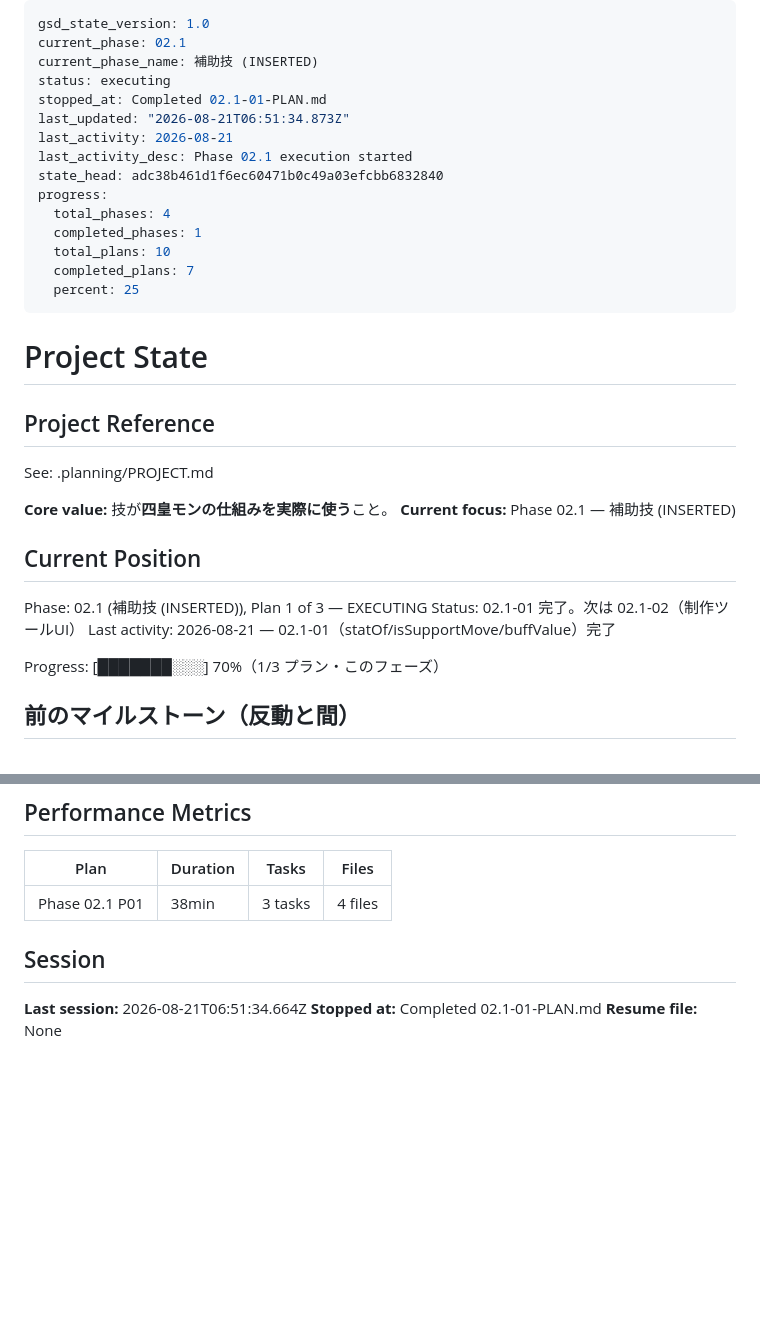
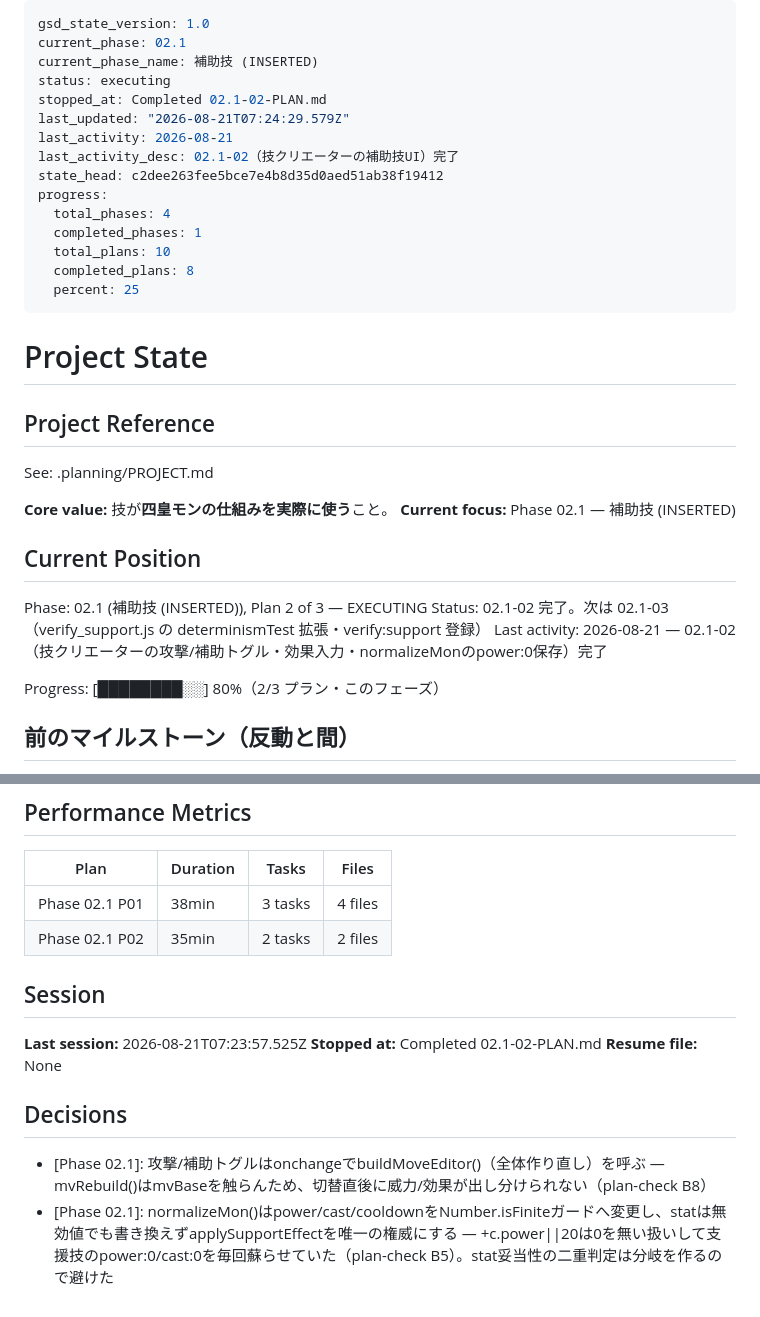
Before and after one commit to genkimorimori252525-oss/Poket-4KOU-Monster, a Markdown page: .planning/STATE.md, 2 parts joined by grey strips. GitHub-like rendering; blank space fills up the shorter version.

Commit message:
docs(02.1-02): STATE/REQUIREMENTSを更新（Plan 2完了・SUP-05）

```diff
--- a/.planning/STATE.md
+++ b/.planning/STATE.md
@@ -3,16 +3,16 @@ gsd_state_version: 1.0
 current_phase: 02.1
 current_phase_name: 補助技 (INSERTED)
 status: executing
-stopped_at: Completed 02.1-01-PLAN.md
-last_updated: "2026-08-21T06:51:34.873Z"
+stopped_at: Completed 02.1-02-PLAN.md
+last_updated: "2026-08-21T07:24:29.579Z"
 last_activity: 2026-08-21
-last_activity_desc: Phase 02.1 execution started
-state_head: adc38b461d1f6ec60471b0c49a03efcbb6832840
+last_activity_desc: 02.1-02（技クリエーターの補助技UI）完了
+state_head: c2dee263fee5bce7e4b8d35d0aed51ab38f19412
 progress:
   total_phases: 4
   completed_phases: 1
   total_plans: 10
-  completed_plans: 7
+  completed_plans: 8
   percent: 25
 ---
 
@@ -27,11 +27,11 @@ See: .planning/PROJECT.md
 
 ## Current Position
 
-Phase: 02.1 (補助技 (INSERTED)), Plan 1 of 3 — EXECUTING
-Status: 02.1-01 完了。次は 02.1-02（制作ツールUI）
-Last activity: 2026-08-21 — 02.1-01（statOf/isSupportMove/buffValue）完了
+Phase: 02.1 (補助技 (INSERTED)), Plan 2 of 3 — EXECUTING
+Status: 02.1-02 完了。次は 02.1-03（verify_support.js の determinismTest 拡張・verify:support 登録）
+Last activity: 2026-08-21 — 02.1-02（技クリエーターの攻撃/補助トグル・効果入力・normalizeMonのpower:0保存）完了
 
-Progress: [███████░░░] 70%（1/3 プラン・このフェーズ）
+Progress: [████████░░] 80%（2/3 プラン・このフェーズ）
 
 ## 前のマイルストーン（反動と間）
 
@@ -77,9 +77,15 @@ Progress: [███████░░░] 70%（1/3 プラン・このフェー
 | Plan | Duration | Tasks | Files |
 |------|----------|-------|-------|
 | Phase 02.1 P01 | 38min | 3 tasks | 4 files |
+| Phase 02.1 P02 | 35min | 2 tasks | 2 files |
 
 ## Session
 
-**Last session:** 2026-08-21T06:51:34.664Z
-**Stopped at:** Completed 02.1-01-PLAN.md
+**Last session:** 2026-08-21T07:23:57.525Z
+**Stopped at:** Completed 02.1-02-PLAN.md
 **Resume file:** None
+
+## Decisions
+
+- [Phase 02.1]: 攻撃/補助トグルはonchangeでbuildMoveEditor()（全体作り直し）を呼ぶ — mvRebuild()はmvBaseを触らんため、切替直後に威力/効果が出し分けられない（plan-check B8）
+- [Phase 02.1]: normalizeMon()はpower/cast/cooldownをNumber.isFiniteガードへ変更し、statは無効値でも書き換えずapplySupportEffectを唯一の権威にする — +c.power||20は0を無い扱いして支援技のpower:0/cast:0を毎回蘇らせていた（plan-check B5）。stat妥当性の二重判定は分岐を作るので避けた
```
Also changed, not shown: .planning/REQUIREMENTS.md (+1 -1 lines).
